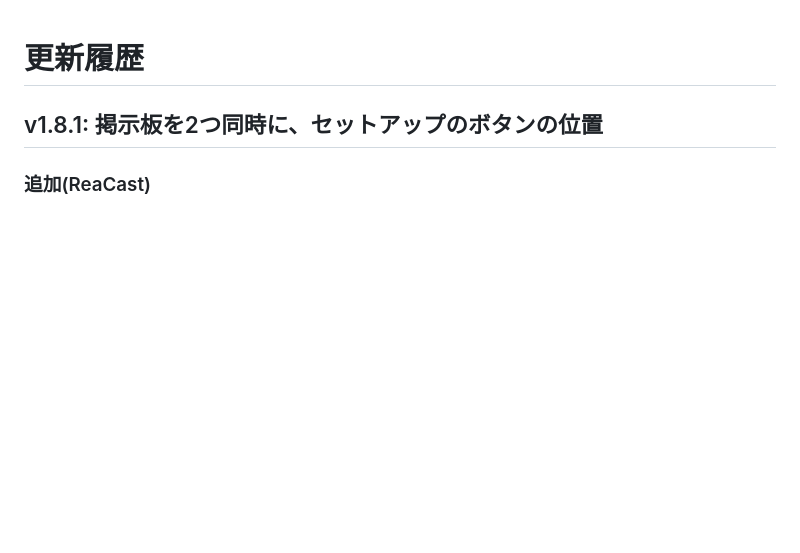
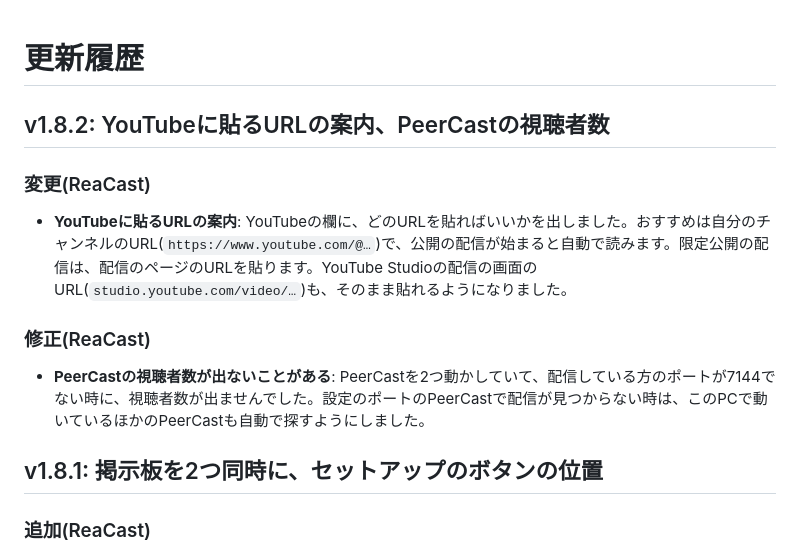
Before and after one commit to aoblue3/reacast-reatap, a Markdown page: CHANGELOG.md, the part around the change. Drawn GitHub-style; blank space fills up the shorter version.

Commit message:
v1.8.2: YouTubeに貼るURLの案内、PeerCastの視聴者数
Docs: which YouTube link to paste, and PeerCast being found on other ports.

Co-Authored-By: Claude Opus 5.5 <noreply@anthropic.com>

```diff
--- a/CHANGELOG.md
+++ b/CHANGELOG.md
@@ -1,4 +1,15 @@
 # 更新履歴
+
+## v1.8.2: YouTubeに貼るURLの案内、PeerCastの視聴者数
+
+### 変更(ReaCast)
+
+- **YouTubeに貼るURLの案内**: YouTubeの欄に、どのURLを貼ればいいかを出しました。おすすめは自分のチャンネルのURL(`https://www.youtube.com/@…`)で、公開の配信が始まると自動で読みます。限定公開の配信は、配信のページのURLを貼ります。YouTube Studioの配信の画面のURL(`studio.youtube.com/video/…`)も、そのまま貼れるようになりました。
+
+### 修正(ReaCast)
+
+- **PeerCastの視聴者数が出ないことがある**: PeerCastを2つ動かしていて、配信している方のポートが7144でない時に、視聴者数が出ませんでした。設定のポートのPeerCastで配信が見つからない時は、このPCで動いているほかのPeerCastも自動で探すようにしました。
+
 
 ## v1.8.1: 掲示板を2つ同時に、セットアップのボタンの位置
 
```
Also changed, not shown: 使い方ガイド.md (+2 -2 lines).
